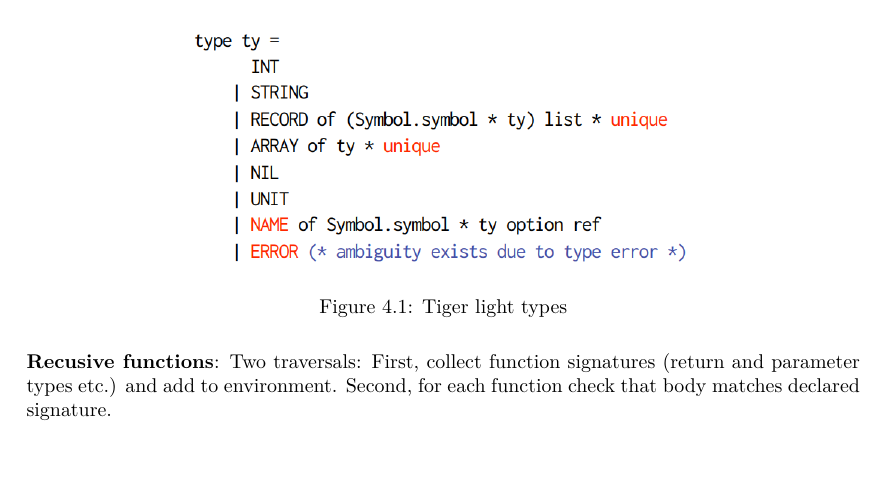
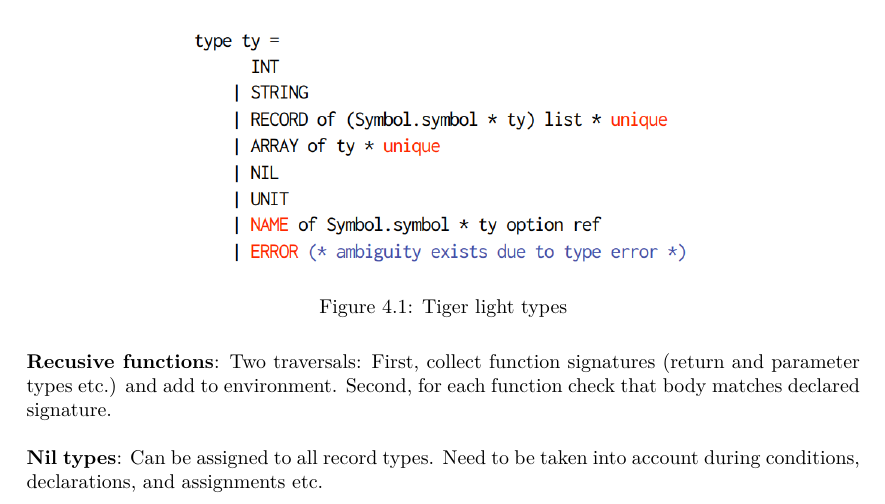
Before and after one commit to arcuo/dovs_noter, a LaTeX document (main.tex, which reads sem.tex): part of page 9 of 9, cut so that both start at the same text, the shorter picture padded with empty space. Compiled offline with pdfLaTeX.

Commit message:
sem done

```diff
--- a/sem.tex
+++ b/sem.tex
@@ -15,4 +15,6 @@ Checking that input program is well-typed, catching most errors. Generates typed
     \label{tiger_types}
 \end{figure}
 
-\textbf{Recusive functions}: Two traversals: First, collect function signatures (return and parameter types etc.) and add to environment. Second, for each function check that body matches declared signature.
+\textbf{Recusive functions}: Two traversals: First, collect function signatures (return and parameter types etc.) and add to environment. Second, for each function check that body matches declared signature.\\
+
+\textbf{Nil types}: Can be assigned to all record types. Need to be taken into account during conditions, declarations, and assignments etc.
```
Also changed, not shown: out/main.pdf, 3 other files.
